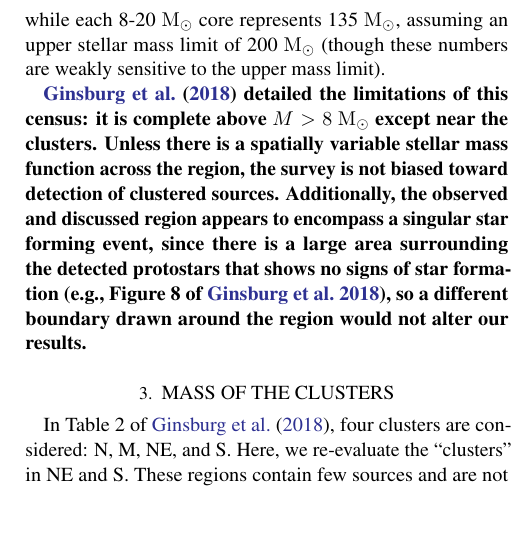
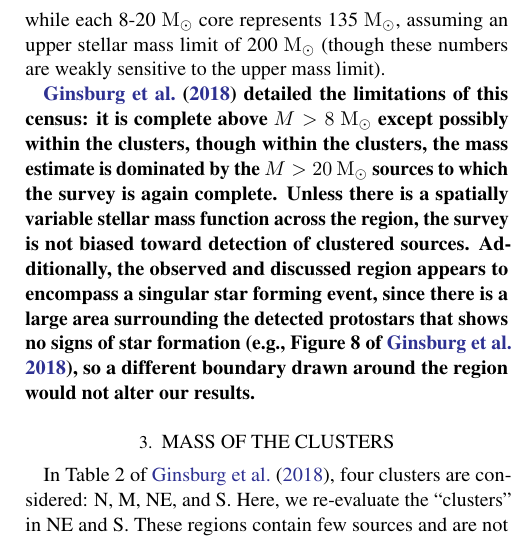
Before and after one commit to keflavich/SgrB2_CFE, a LaTeX paper (cfe.tex): part of one column of page 2 of 7, cut so that both start at the same text, the shorter picture padded with empty space. Compiled offline with pdfLaTeX.

Commit message:
more rephrasing

```diff
--- a/cfe.tex
+++ b/cfe.tex
@@ -108,7 +108,9 @@ represents 135 \msun, assuming an upper stellar mass limit of 200 \msun (though
 these numbers are weakly sensitive to the upper mass limit).
 
 \referee{\citet{Ginsburg2018a} detailed the limitations of this census: it is
-complete above $M>8$~\msun except near the clusters.
+complete above $M>8$~\msun except possibly within the clusters, though within
+the clusters, the mass estimate is dominated by the $M>20$~\msun sources to which
+the survey is again complete.
 Unless there is a spatially variable stellar mass function across the region,
 the survey is not biased toward detection of clustered sources.
 %For the survey to miss a
```
